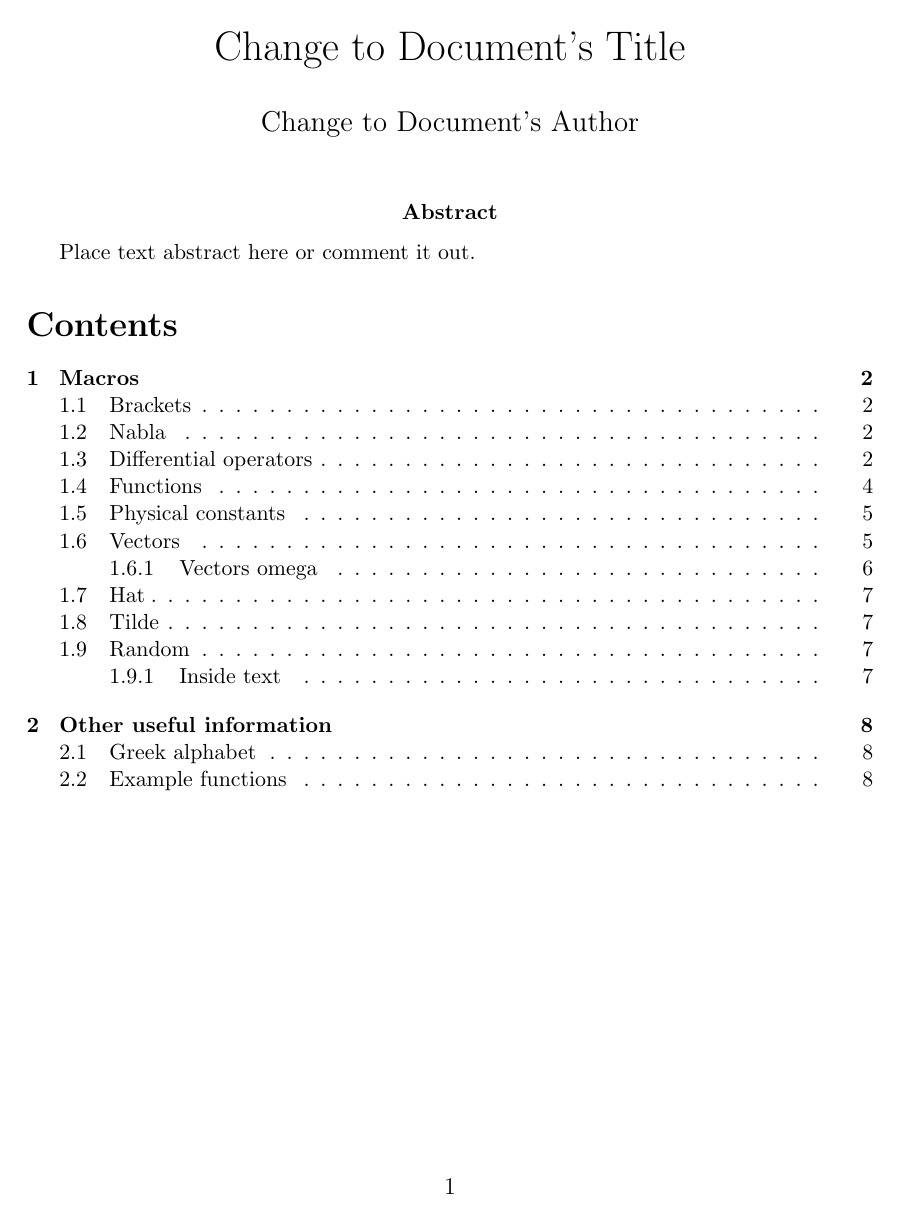
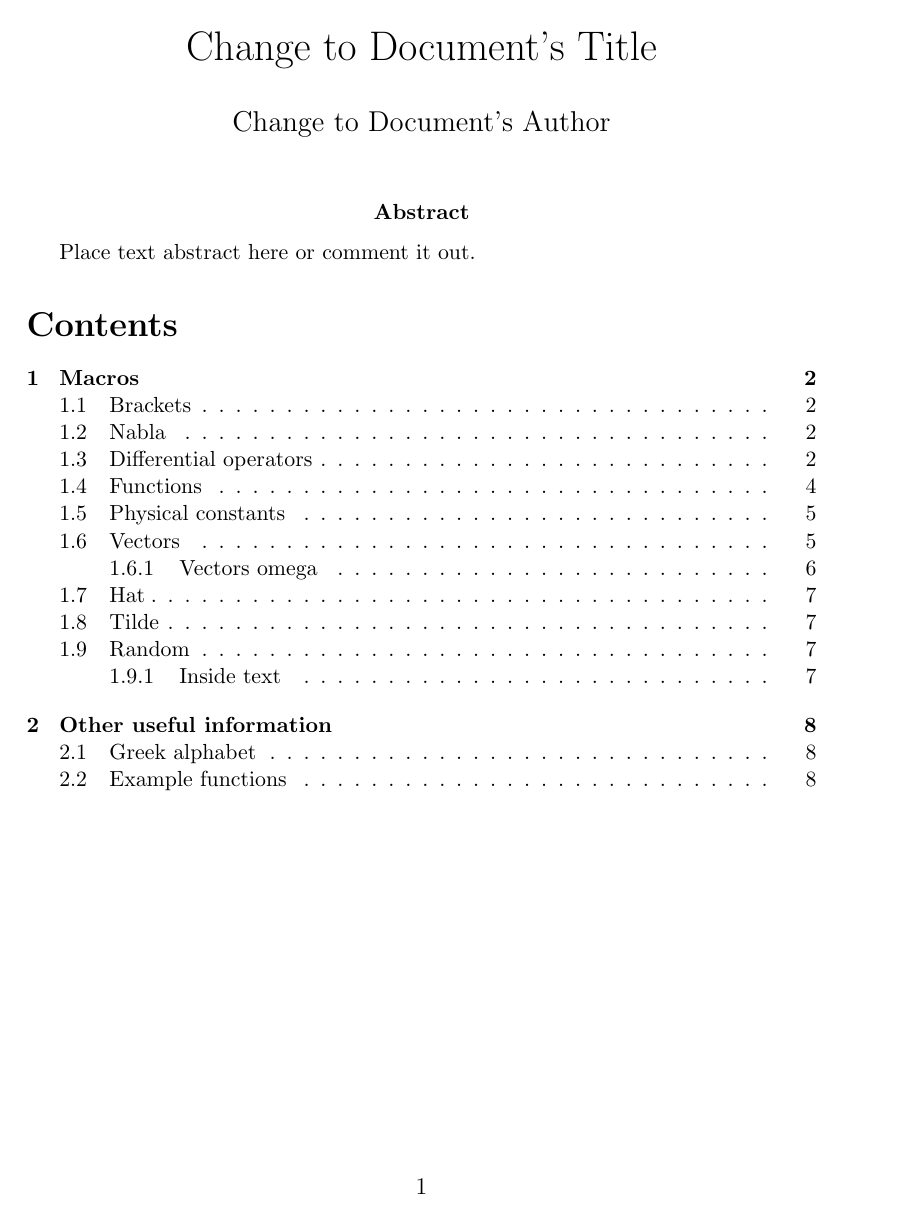
Before and after one commit to nbigaouette/latextemplate, a LaTeX document (latex_template.tex): page 1 of 8. Compiled offline with LaTeX, dvips and Ghostscript.

Commit message:
Bigger right margins.

```diff
--- a/latex_template.tex
+++ b/latex_template.tex
@@ -81,7 +81,7 @@
 % Page format: reduce default margins
 %%%%%%%%%%%%%%%%%%%%%%%%%%%%%%%%%%%%%%%%%%%%%%%%%%%%%%%%%%
 \textheight=21cm
-\textwidth=17.0cm
+\textwidth=16.0cm
 \oddsidemargin=0cm
 \evensidemargin=0cm
 \topmargin=0cm
```
